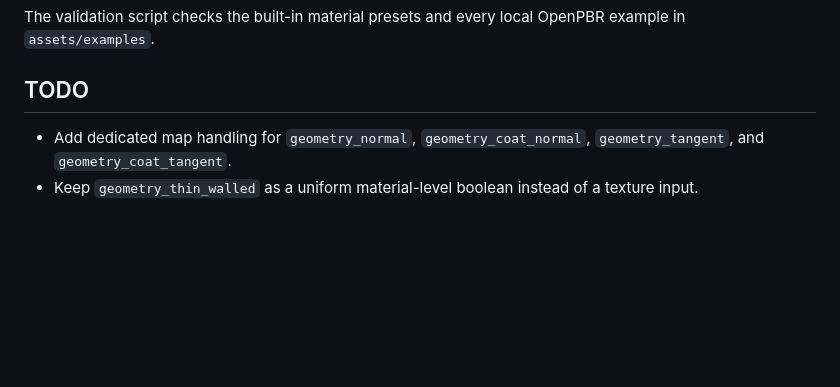
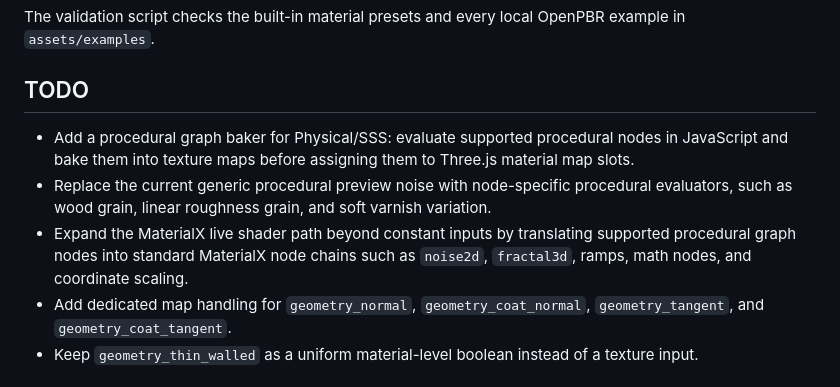
Before and after one commit to tflsguoyu/OpenPBR-Material-Lab, a Markdown page: README.md, the part around the change. Drawn GitHub-style; blank space fills up the shorter version.

Commit message:
Document procedural texture baking TODOs

```diff
--- a/README.md
+++ b/README.md
@@ -143,6 +143,9 @@ The validation script checks the built-in material presets and every local OpenP
 
 ## TODO
 
+- Add a procedural graph baker for Physical/SSS: evaluate supported procedural nodes in JavaScript and bake them into texture maps before assigning them to Three.js material map slots.
+- Replace the current generic procedural preview noise with node-specific procedural evaluators, such as wood grain, linear roughness grain, and soft varnish variation.
+- Expand the MaterialX live shader path beyond constant inputs by translating supported procedural graph nodes into standard MaterialX node chains such as `noise2d`, `fractal3d`, ramps, math nodes, and coordinate scaling.
 - Add dedicated map handling for `geometry_normal`, `geometry_coat_normal`, `geometry_tangent`, and `geometry_coat_tangent`.
 - Keep `geometry_thin_walled` as a uniform material-level boolean instead of a texture input.
 
```
